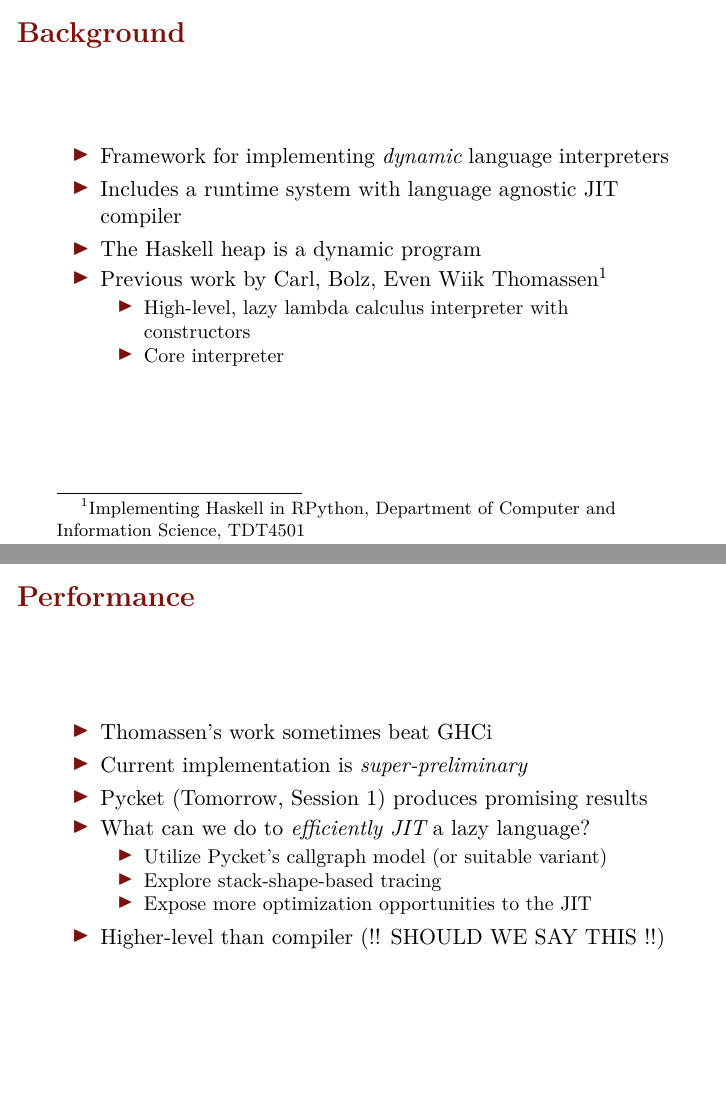
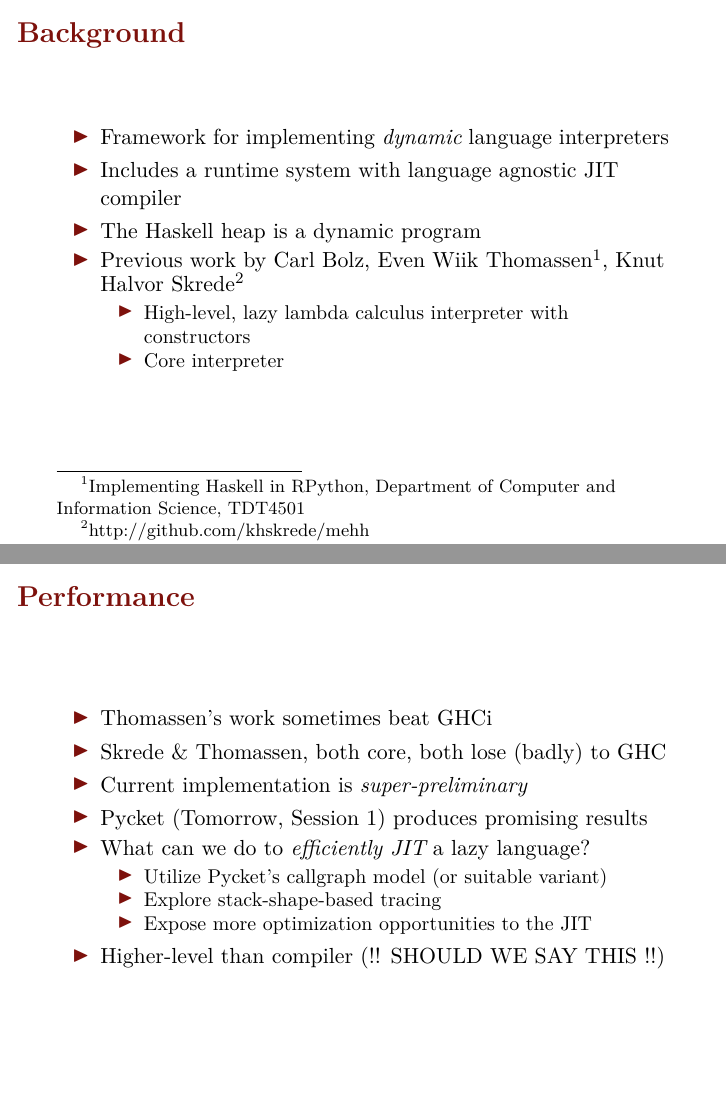
Before and after one commit to cgswords/laurens, LaTeX slides (icfp15-lt/slides.tex): pages 2 and 5 of 7, joined at a grey line. Compiled offline with XeLaTeX.

Commit message:
Added another citation to Skrede

```diff
--- a/icfp15-lt/slides.tex
+++ b/icfp15-lt/slides.tex
@@ -72,9 +72,10 @@
     \item Framework for implementing \emph{dynamic} language interpreters
     \item Includes a runtime system with language agnostic JIT compiler
     \item The Haskell heap is a dynamic program
-    \item Previous work by Carl, Bolz,
+    \item Previous work by Carl Bolz,
           Even Wiik Thomassen\footnote{Implementing Haskell in RPython, Department of Computer
-    and Information Science, TDT4501}
+    and Information Science, TDT4501},
+         Knut Halvor Skrede\footnote{http://github.com/khskrede/mehh}
       \begin{itemize}
         \item High-level, lazy lambda calculus interpreter with constructors
         \item Core interpreter
@@ -110,6 +111,7 @@
 \begin{slide}{Performance}
   \begin{itemize}
     \item Thomassen's work sometimes beat GHCi
+    \item Skrede \& Thomassen, both core, both lose (badly) to GHC
     \item Current implementation is \emph{super-preliminary}
     \item Pycket (Tomorrow, Session 1) produces promising results
     \item What can we do to \emph{efficiently JIT} a lazy language?
```
